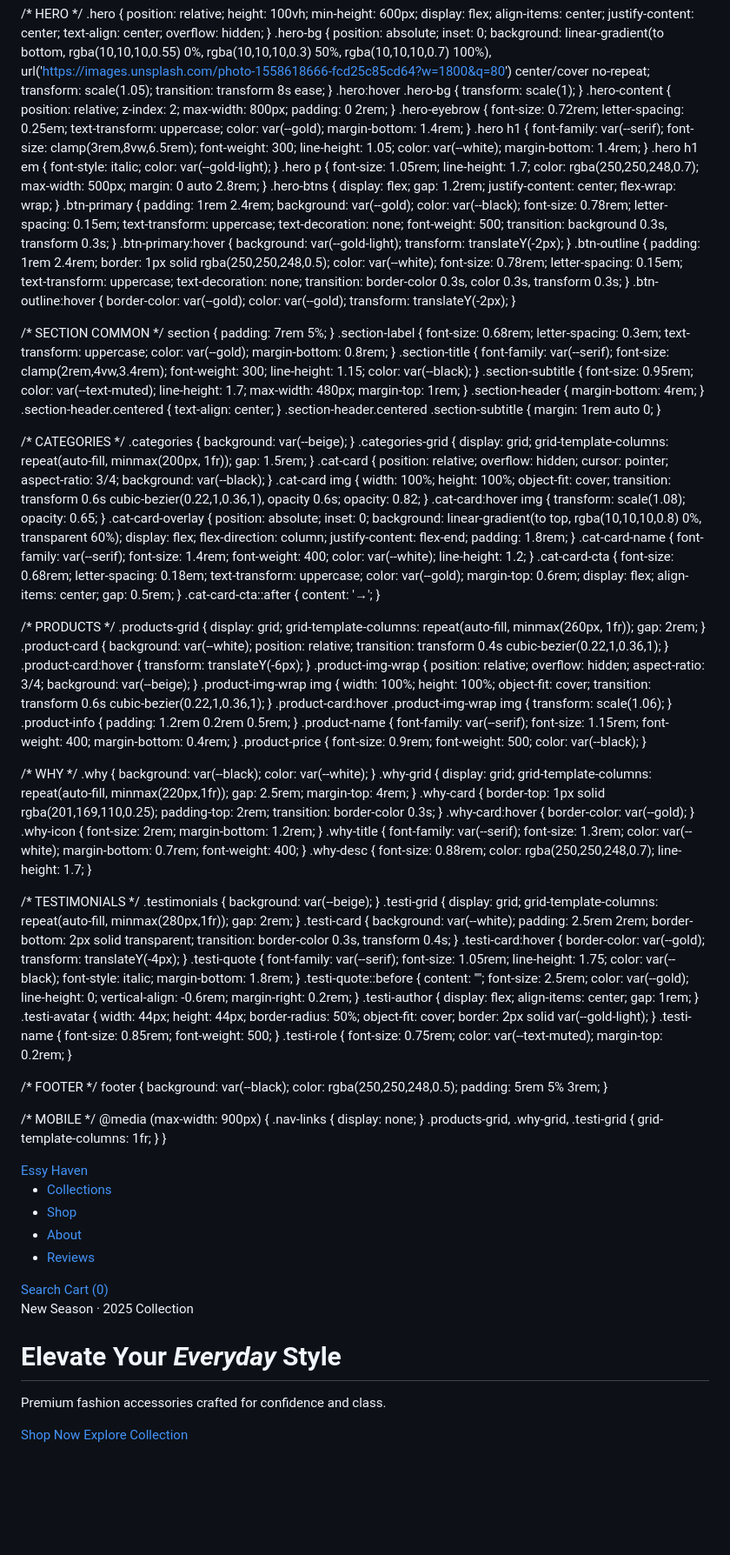
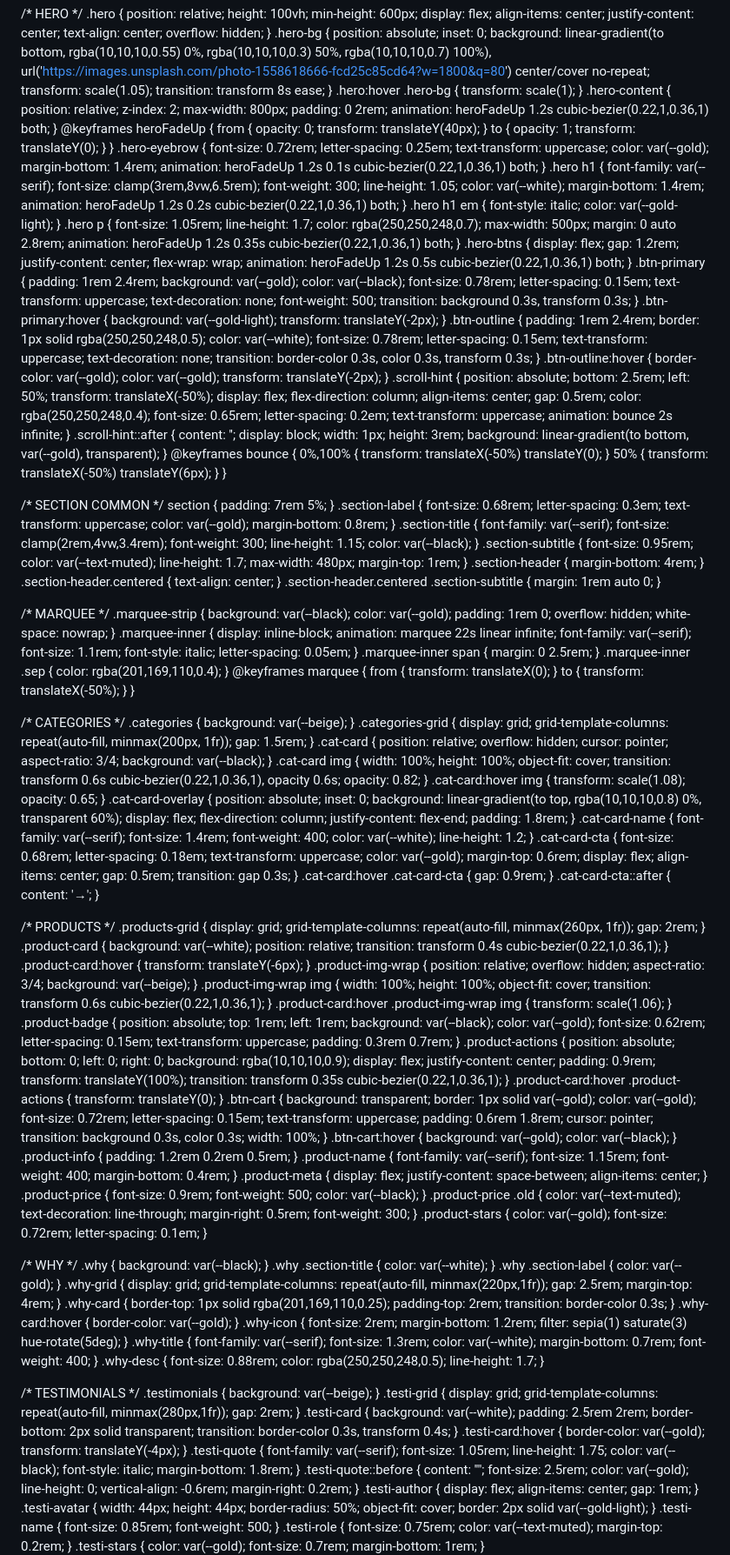
Before and after one commit to PaulforJ/PaulforJ.github.io, a Markdown page: README.md, the part around one of its changes. Shown at 87% size. Drawn GitHub-style; blank space fills up the shorter version.

```diff
--- a/README.md
+++ b/README.md
@@ -52,16 +52,20 @@
     transform: scale(1.05); transition: transform 8s ease;
   }
   .hero:hover .hero-bg { transform: scale(1); }
-  .hero-content { position: relative; z-index: 2; max-width: 800px; padding: 0 2rem; }
-  .hero-eyebrow { font-size: 0.72rem; letter-spacing: 0.25em; text-transform: uppercase; color: var(--gold); margin-bottom: 1.4rem; }
-  .hero h1 { font-family: var(--serif); font-size: clamp(3rem,8vw,6.5rem); font-weight: 300; line-height: 1.05; color: var(--white); margin-bottom: 1.4rem; }
+  .hero-content { position: relative; z-index: 2; max-width: 800px; padding: 0 2rem; animation: heroFadeUp 1.2s cubic-bezier(0.22,1,0.36,1) both; }
+  @keyframes heroFadeUp { from { opacity: 0; transform: translateY(40px); } to { opacity: 1; transform: translateY(0); } }
+  .hero-eyebrow { font-size: 0.72rem; letter-spacing: 0.25em; text-transform: uppercase; color: var(--gold); margin-bottom: 1.4rem; animation: heroFadeUp 1.2s 0.1s cubic-bezier(0.22,1,0.36,1) both; }
+  .hero h1 { font-family: var(--serif); font-size: clamp(3rem,8vw,6.5rem); font-weight: 300; line-height: 1.05; color: var(--white); margin-bottom: 1.4rem; animation: heroFadeUp 1.2s 0.2s cubic-bezier(0.22,1,0.36,1) both; }
   .hero h1 em { font-style: italic; color: var(--gold-light); }
-  .hero p { font-size: 1.05rem; line-height: 1.7; color: rgba(250,250,248,0.7); max-width: 500px; margin: 0 auto 2.8rem; }
-  .hero-btns { display: flex; gap: 1.2rem; justify-content: center; flex-wrap: wrap; }
+  .hero p { font-size: 1.05rem; line-height: 1.7; color: rgba(250,250,248,0.7); max-width: 500px; margin: 0 auto 2.8rem; animation: heroFadeUp 1.2s 0.35s cubic-bezier(0.22,1,0.36,1) both; }
+  .hero-btns { display: flex; gap: 1.2rem; justify-content: center; flex-wrap: wrap; animation: heroFadeUp 1.2s 0.5s cubic-bezier(0.22,1,0.36,1) both; }
   .btn-primary { padding: 1rem 2.4rem; background: var(--gold); color: var(--black); font-size: 0.78rem; letter-spacing: 0.15em; text-transform: uppercase; text-decoration: none; font-weight: 500; transition: background 0.3s, transform 0.3s; }
   .btn-primary:hover { background: var(--gold-light); transform: translateY(-2px); }
   .btn-outline { padding: 1rem 2.4rem; border: 1px solid rgba(250,250,248,0.5); color: var(--white); font-size: 0.78rem; letter-spacing: 0.15em; text-transform: uppercase; text-decoration: none; transition: border-color 0.3s, color 0.3s, transform 0.3s; }
   .btn-outline:hover { border-color: var(--gold); color: var(--gold); transform: translateY(-2px); }
+  .scroll-hint { position: absolute; bottom: 2.5rem; left: 50%; transform: translateX(-50%); display: flex; flex-direction: column; align-items: center; gap: 0.5rem; color: rgba(250,250,248,0.4); font-size: 0.65rem; letter-spacing: 0.2em; text-transform: uppercase; animation: bounce 2s infinite; }
+  .scroll-hint::after { content: ''; display: block; width: 1px; height: 3rem; background: linear-gradient(to bottom, var(--gold), transparent); }
+  @keyframes bounce { 0%,100% { transform: translateX(-50%) translateY(0); } 50% { transform: translateX(-50%) translateY(6px); } }
 
   /* SECTION COMMON */
   section { padding: 7rem 5%; }
@@ -72,6 +76,13 @@
   .section-header.centered { text-align: center; }
   .section-header.centered .section-subtitle { margin: 1rem auto 0; }
 
+  /* MARQUEE */
+  .marquee-strip { background: var(--black); color: var(--gold); padding: 1rem 0; overflow: hidden; white-space: nowrap; }
+  .marquee-inner { display: inline-block; animation: marquee 22s linear infinite; font-family: var(--serif); font-size: 1.1rem; font-style: italic; letter-spacing: 0.05em; }
+  .marquee-inner span { margin: 0 2.5rem; }
+  .marquee-inner .sep { color: rgba(201,169,110,0.4); }
+  @keyframes marquee { from { transform: translateX(0); } to { transform: translateX(-50%); } }
+
   /* CATEGORIES */
   .categories { background: var(--beige); }
   .categories-grid { display: grid; grid-template-columns: repeat(auto-fill, minmax(200px, 1fr)); gap: 1.5rem; }
@@ -80,7 +91,8 @@
   .cat-card:hover img { transform: scale(1.08); opacity: 0.65; }
   .cat-card-overlay { position: absolute; inset: 0; background: linear-gradient(to top, rgba(10,10,10,0.8) 0%, transparent 60%); display: flex; flex-direction: column; justify-content: flex-end; padding: 1.8rem; }
   .cat-card-name { font-family: var(--serif); font-size: 1.4rem; font-weight: 400; color: var(--white); line-height: 1.2; }
-  .cat-card-cta { font-size: 0.68rem; letter-spacing: 0.18em; text-transform: uppercase; color: var(--gold); margin-top: 0.6rem; display: flex; align-items: center; gap: 0.5rem; }
+  .cat-card-cta { font-size: 0.68rem; letter-spacing: 0.18em; text-transform: uppercase; color: var(--gold); margin-top: 0.6rem; display: flex; align-items: center; gap: 0.5rem; transition: gap 0.3s; }
+  .cat-card:hover .cat-card-cta { gap: 0.9rem; }
   .cat-card-cta::after { content: '→'; }
 
   /* PRODUCTS */
@@ -90,18 +102,28 @@
   .product-img-wrap { position: relative; overflow: hidden; aspect-ratio: 3/4; background: var(--beige); }
   .product-img-wrap img { width: 100%; height: 100%; object-fit: cover; transition: transform 0.6s cubic-bezier(0.22,1,0.36,1); }
   .product-card:hover .product-img-wrap img { transform: scale(1.06); }
+  .product-badge { position: absolute; top: 1rem; left: 1rem; background: var(--black); color: var(--gold); font-size: 0.62rem; letter-spacing: 0.15em; text-transform: uppercase; padding: 0.3rem 0.7rem; }
+  .product-actions { position: absolute; bottom: 0; left: 0; right: 0; background: rgba(10,10,10,0.9); display: flex; justify-content: center; padding: 0.9rem; transform: translateY(100%); transition: transform 0.35s cubic-bezier(0.22,1,0.36,1); }
+  .product-card:hover .product-actions { transform: translateY(0); }
+  .btn-cart { background: transparent; border: 1px solid var(--gold); color: var(--gold); font-size: 0.72rem; letter-spacing: 0.15em; text-transform: uppercase; padding: 0.6rem 1.8rem; cursor: pointer; transition: background 0.3s, color 0.3s; width: 100%; }
+  .btn-cart:hover { background: var(--gold); color: var(--black); }
   .product-info { padding: 1.2rem 0.2rem 0.5rem; }
   .product-name { font-family: var(--serif); font-size: 1.15rem; font-weight: 400; margin-bottom: 0.4rem; }
+  .product-meta { display: flex; justify-content: space-between; align-items: center; }
   .product-price { font-size: 0.9rem; font-weight: 500; color: var(--black); }
+  .product-price .old { color: var(--text-muted); text-decoration: line-through; margin-right: 0.5rem; font-weight: 300; }
+  .product-stars { color: var(--gold); font-size: 0.72rem; letter-spacing: 0.1em; }
 
   /* WHY */
-  .why { background: var(--black); color: var(--white); }
+  .why { background: var(--black); }
+  .why .section-title { color: var(--white); }
+  .why .section-label { color: var(--gold); }
   .why-grid { display: grid; grid-template-columns: repeat(auto-fill, minmax(220px,1fr)); gap: 2.5rem; margin-top: 4rem; }
   .why-card { border-top: 1px solid rgba(201,169,110,0.25); padding-top: 2rem; transition: border-color 0.3s; }
   .why-card:hover { border-color: var(--gold); }
-  .why-icon { font-size: 2rem; margin-bottom: 1.2rem; }
+  .why-icon { font-size: 2rem; margin-bottom: 1.2rem; filter: sepia(1) saturate(3) hue-rotate(5deg); }
   .why-title { font-family: var(--serif); font-size: 1.3rem; color: var(--white); margin-bottom: 0.7rem; font-weight: 400; }
-  .why-desc { font-size: 0.88rem; color: rgba(250,250,248,0.7); line-height: 1.7; }
+  .why-desc { font-size: 0.88rem; color: rgba(250,250,248,0.5); line-height: 1.7; }
 
   /* TESTIMONIALS */
   .testimonials { background: var(--beige); }
@@ -114,42 +136,5 @@
   .testi-avatar { width: 44px; height: 44px; border-radius: 50%; object-fit: cover; border: 2px solid var(--gold-light); }
   .testi-name { font-size: 0.85rem; font-weight: 500; }
   .testi-role { font-size: 0.75rem; color: var(--text-muted); margin-top: 0.2rem; }
+  .testi-stars { color: var(--gold); font-size: 0.7rem; margin-bottom: 1rem; }
 
-  /* FOOTER */
-  footer { background: var(--black); color: rgba(250,250,248,0.5); padding: 5rem 5% 3rem; }
-
-  /* MOBILE */
-  @media (max-width: 900px) { .nav-links { display: none; } .products-grid, .why-grid, .testi-grid { grid-template-columns: 1fr; } }
-</style>
-</head>
-<body>
-
-<!-- NAV -->
-<nav>
-  <a href="#" class="nav-logo">Essy Haven</a>
-  <ul class="nav-links">
-    <li><a href="#categories">Collections</a></li>
-    <li><a href="#products">Shop</a></li>
-    <li><a href="#why">About</a></li>
-    <li><a href="#testimonials">Reviews</a></li>
-  </ul>
-  <div class="nav-actions">
-    <a href="#">Search</a>
-    <a href="#">Cart (0)</a>
-  </div>
-</nav>
-
-<!-- HERO -->
-<section class="hero">
-  <div class="hero-bg"></div>
-  <div class="hero-content">
-    <p class="hero-eyebrow">New Season · 2025 Collection</p>
-    <h1>Elevate Your <em>Everyday</em> Style</h1>
-    <p>Premium fashion accessories crafted for confidence and class.</p>
-    <div class="hero-btns">
-      <a href="#products" class="btn-primary">Shop Now</a>
-      <a href="#categories" class="btn-outline">Explore Collection</a>
-    </div>
-  </div>
-</section>
-
```
Also changed, not shown: other parts of README.md (+7 -43 lines).
